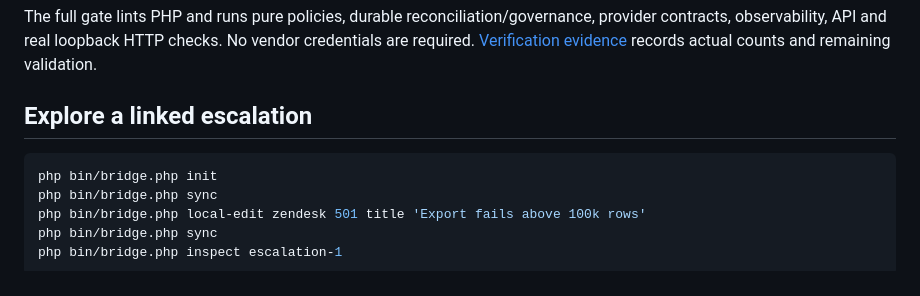
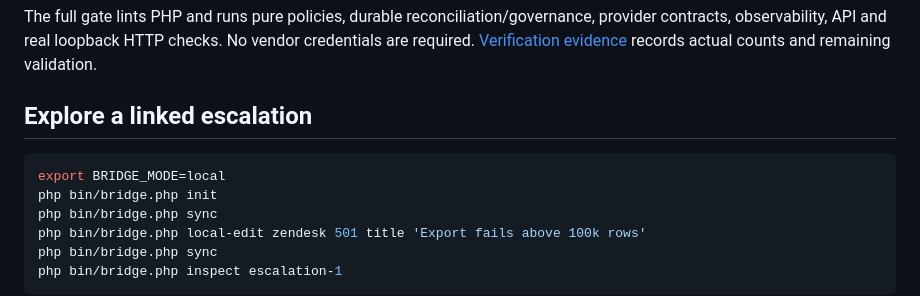
Before and after one commit to AlbertFlorescu/support-bridge, a Markdown page: docs/WALKTHROUGH.md, the part around the change. Rendered like a GitHub page.

````diff
--- a/docs/WALKTHROUGH.md
+++ b/docs/WALKTHROUGH.md
@@ -16,6 +16,7 @@ The full gate lints PHP and runs pure policies, durable reconciliation/governanc
 ## Explore a linked escalation
 
 ```bash
+export BRIDGE_MODE=local
 php bin/bridge.php init
 php bin/bridge.php sync
 php bin/bridge.php local-edit zendesk 501 title 'Export fails above 100k rows'
````
Also changed, not shown: README.md (+2 -1 lines).
